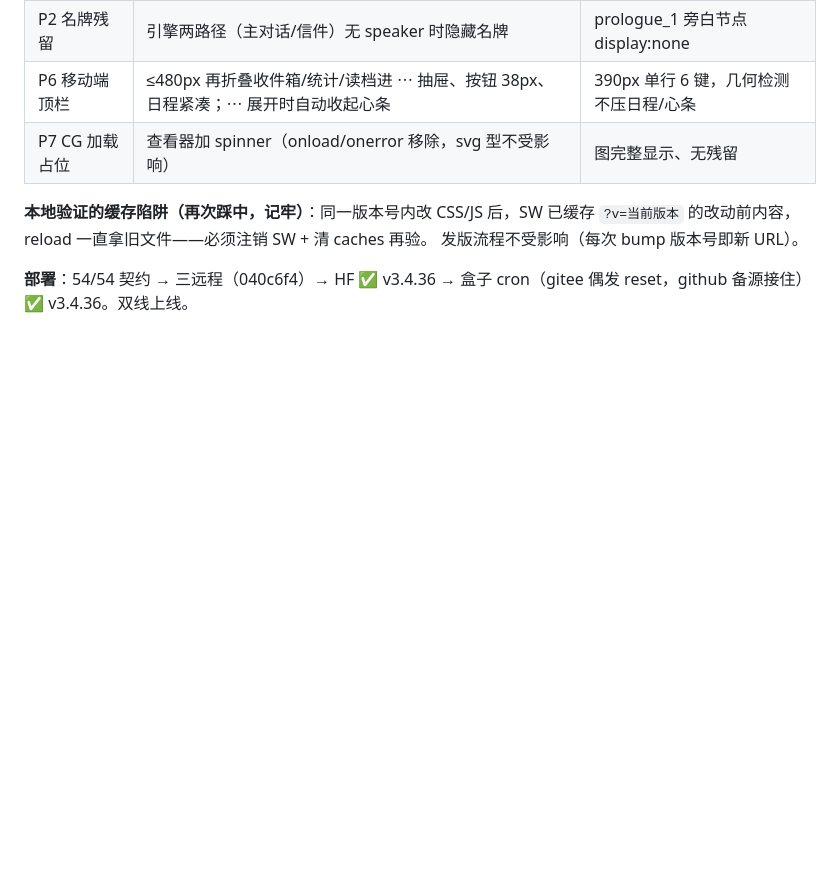
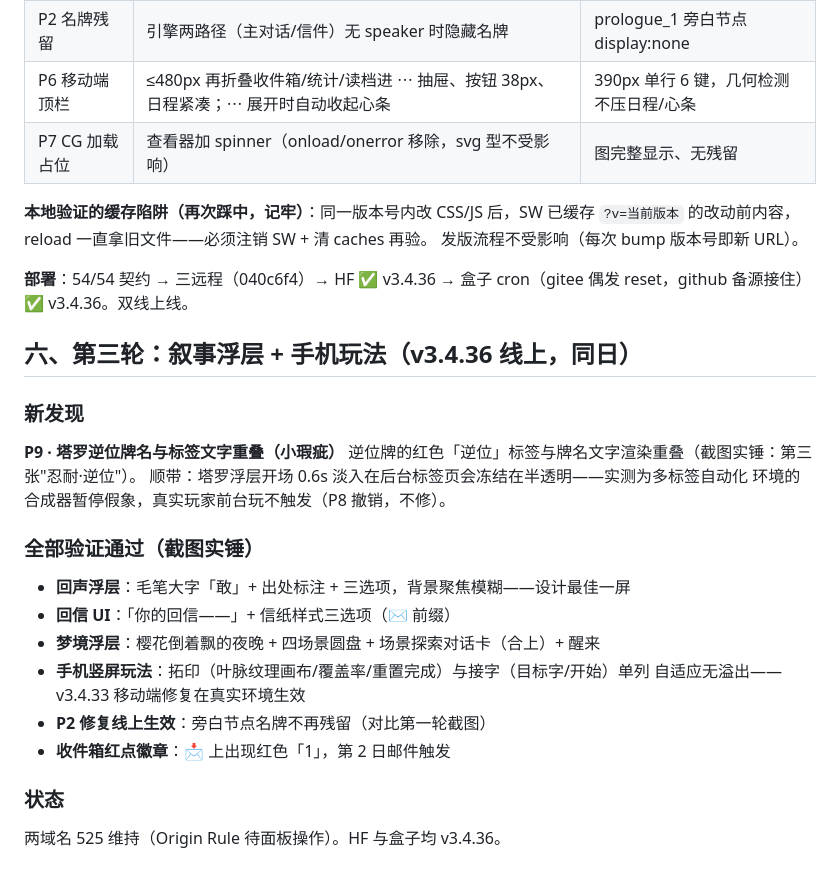
Before and after one commit to pixian5/gayme, a Markdown page: docs/20261107-0040-线上真人试玩视觉审计-GLM.md, the part around the change. Drawn GitHub-style; blank space fills up the shorter version.

Commit message:
docs：视觉审计第三轮——回声/回信/梦境/塔罗/手机玩法全过；P9 塔罗逆位牌名重叠；P8 撤销（后台标签假象）

```diff
--- a/docs/20261107-0040-线上真人试玩视觉审计-GLM.md
+++ b/docs/20261107-0040-线上真人试玩视觉审计-GLM.md
@@ -85,3 +85,26 @@ spinner/骨架，onload 后淡入（~10 行）。
 
 **部署**：54/54 契约 → 三远程（040c6f4）→ HF ✅ v3.4.36 → 盒子 cron（gitee 偶发
 reset，github 备源接住）✅ v3.4.36。双线上线。
+
+## 六、第三轮：叙事浮层 + 手机玩法（v3.4.36 线上，同日）
+
+### 新发现
+
+**P9 · 塔罗逆位牌名与标签文字重叠（小瑕疵）**
+逆位牌的红色「逆位」标签与牌名文字渲染重叠（截图实锤：第三张"忍耐·逆位"）。
+顺带：塔罗浮层开场 0.6s 淡入在后台标签页会冻结在半透明——实测为多标签自动化
+环境的合成器暂停假象，真实玩家前台玩不触发（P8 撤销，不修）。
+
+### 全部验证通过（截图实锤）
+
+- **回声浮层**：毛笔大字「敢」+ 出处标注 + 三选项，背景聚焦模糊——设计最佳一屏
+- **回信 UI**：「你的回信——」+ 信纸样式三选项（✉ 前缀）
+- **梦境浮层**：樱花倒着飘的夜晚 + 四场景圆盘 + 场景探索对话卡（合上）+ 醒来
+- **手机竖屏玩法**：拓印（叶脉纹理画布/覆盖率/重置完成）与接字（目标字/开始）单列
+  自适应无溢出——v3.4.33 移动端修复在真实环境生效
+- **P2 修复线上生效**：旁白节点名牌不再残留（对比第一轮截图）
+- **收件箱红点徽章**：📩 上出现红色「1」，第 2 日邮件触发
+
+### 状态
+
+两域名 525 维持（Origin Rule 待面板操作）。HF 与盒子均 v3.4.36。
```
